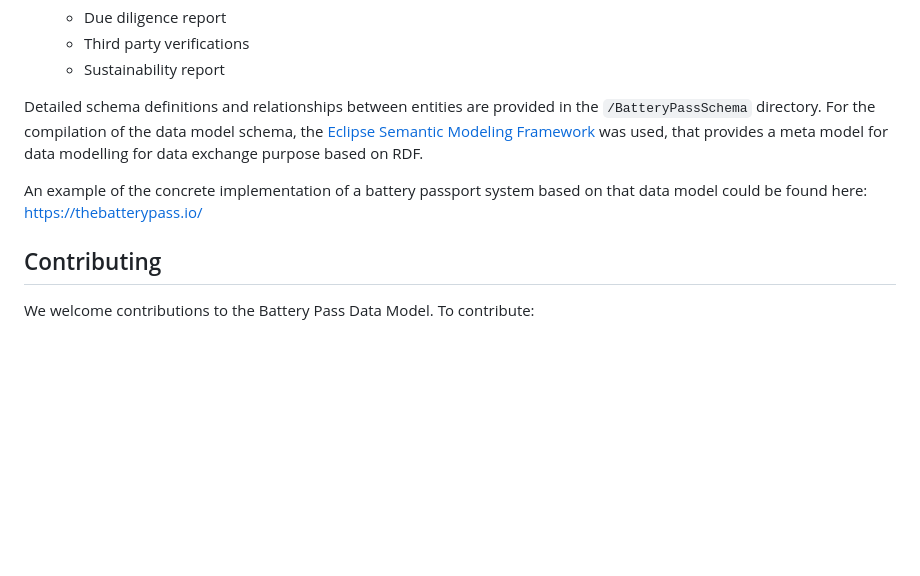
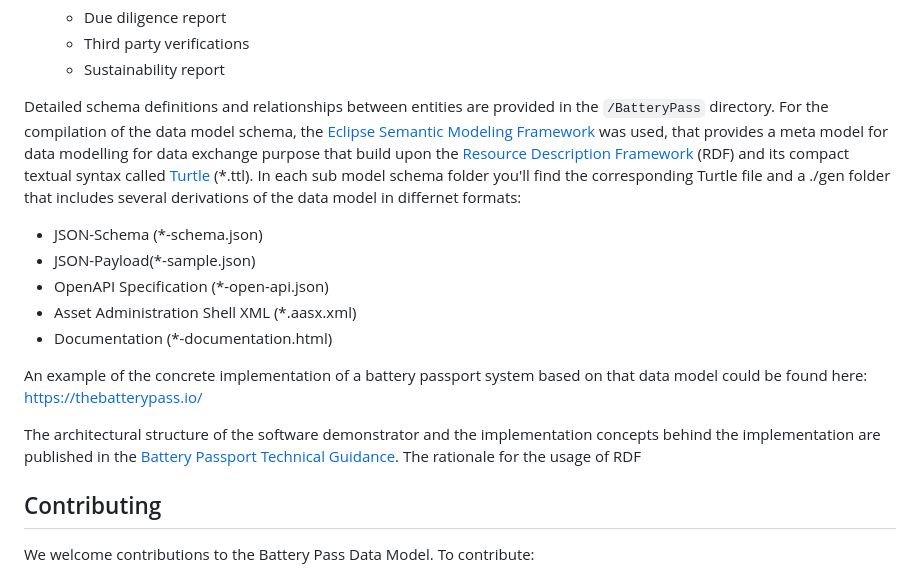
Before and after one commit to kalharakeh/BatteryPassDataModel, a Markdown page: README.md, the part around the change. GitHub-like rendering; blank space fills up the shorter version.

Commit message:
no message

```diff
--- a/README.md
+++ b/README.md
@@ -87,10 +87,17 @@ The data model is organized into several parameter categories, each representing
   - Third party verifications
   - Sustainability report
 
-Detailed schema definitions and relationships between entities are provided in the `/BatteryPassSchema` directory.
-For the compilation of the data model schema, the [Eclipse Semantic Modeling Framework](https://eclipse-esmf.github.io/esmf-documentation/index.html) was used, that provides a meta model for data modelling for data exchange purpose based on RDF.
+Detailed schema definitions and relationships between entities are provided in the `/BatteryPass` directory.
+For the compilation of the data model schema, the [Eclipse Semantic Modeling Framework](https://eclipse-esmf.github.io/esmf-documentation/index.html) was used, that provides a meta model for data modelling for data exchange purpose that build upon the [Resource Description Framework](https://www.w3.org/TR/rdf11-concepts/) (RDF) and its compact textual syntax called [Turtle](https://www.w3.org/TR/turtle/) (*.ttl). In each sub model schema folder you'll find the corresponding Turtle file and a ./gen folder that includes several derivations of the data model in differnet formats:
+  - JSON-Schema (*-schema.json)
+  - JSON-Payload(*-sample.json)
+  - OpenAPI Specification (*-open-api.json)
+  - Asset Administration Shell XML (*.aasx.xml)
+  - Documentation (*-documentation.html)
 
 An example of the concrete implementation of a battery passport system based on that data model could be found here: https://thebatterypass.io/
+
+The architectural structure of the software demonstrator and the implementation concepts behind the implementation are published in the [Battery Passport Technical Guidance](https://thebatterypass.eu/assets/images/technical-guidance/pdf/2024_BatteryPassport_Technical_Guidance.pdf). The rationale for the usage of RDF
 
 ## Contributing
 We welcome contributions to the Battery Pass Data Model. To contribute:
```
